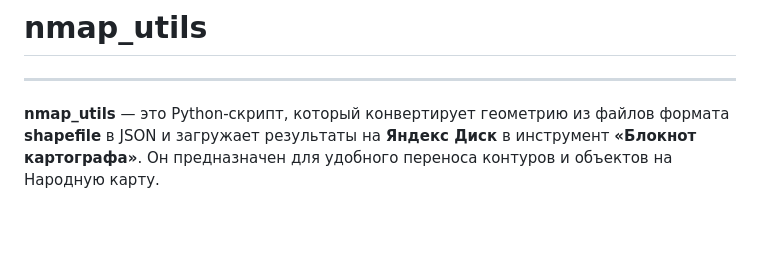
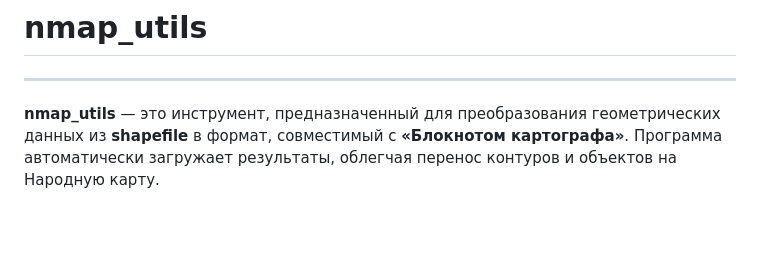
Before and after one commit to vibecodinguser/nmap_utils, a Markdown page: README.md, the part around one of its changes. Rendered like a GitHub page.

Commit message:
обновил описание

```diff
--- a/README.md
+++ b/README.md
@@ -2,8 +2,9 @@
 
 ***
 
-**nmap_utils** — это Python-скрипт, который конвертирует геометрию из файлов формата **shapefile** в JSON и загружает
-результаты на **Яндекс Диск** в инструмент **«Блокнот картографа»**. Он предназначен для удобного переноса контуров и
+
+**nmap_utils** — это инструмент, предназначенный для преобразования геометрических данных из **shapefile** в формат,
+совместимый с **«Блокнотом картографа»**. Программа автоматически загружает результаты, облегчая перенос контуров и
 объектов на Народную карту.
 
 <br>
```
Also changed, not shown: other parts of README.md (+0 -1 lines).
